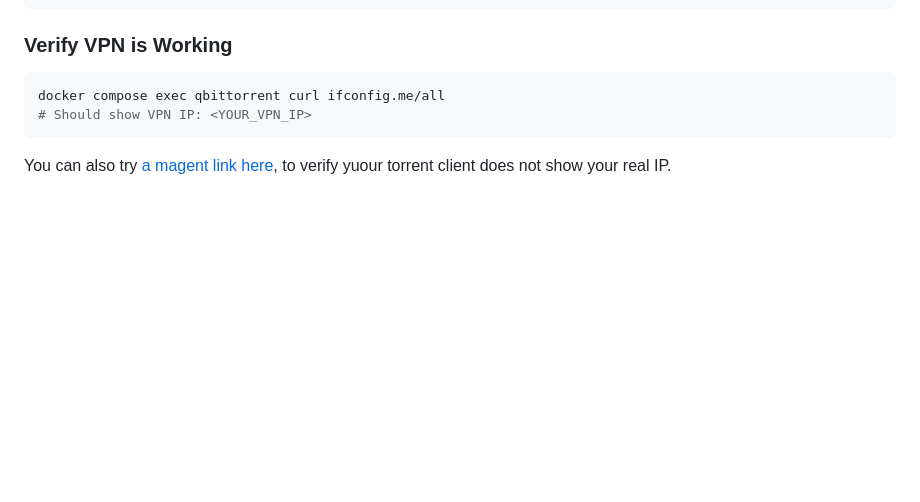
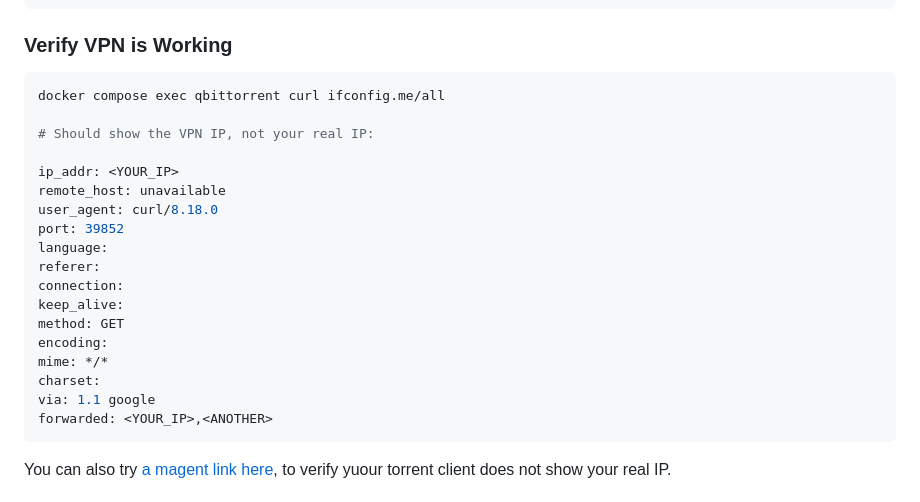
Before and after one commit to konsumer/media-llm-server, a Markdown page: README.md, the part around the change. Rendered like a GitHub page; blank space fills up the shorter version.

Commit message:
update notes

````diff
--- a/README.md
+++ b/README.md
@@ -171,7 +171,23 @@ WIREGUARD_PRIVATE_KEY=<YOURS>
 ### Verify VPN is Working
 ```bash
 docker compose exec qbittorrent curl ifconfig.me/all
-# Should show VPN IP: <YOUR_VPN_IP>
+
+# Should show the VPN IP, not your real IP:
+
+ip_addr: <YOUR_IP>
+remote_host: unavailable
+user_agent: curl/8.18.0
+port: 39852
+language:
+referer:
+connection:
+keep_alive:
+method: GET
+encoding:
+mime: */*
+charset:
+via: 1.1 google
+forwarded: <YOUR_IP>,<ANOTHER>
 ```
 
 You can also try [a magent link here](https://torguard.net/check-my-torrent-ip-address/), to verify yuour torrent client does not show your real IP.
````
